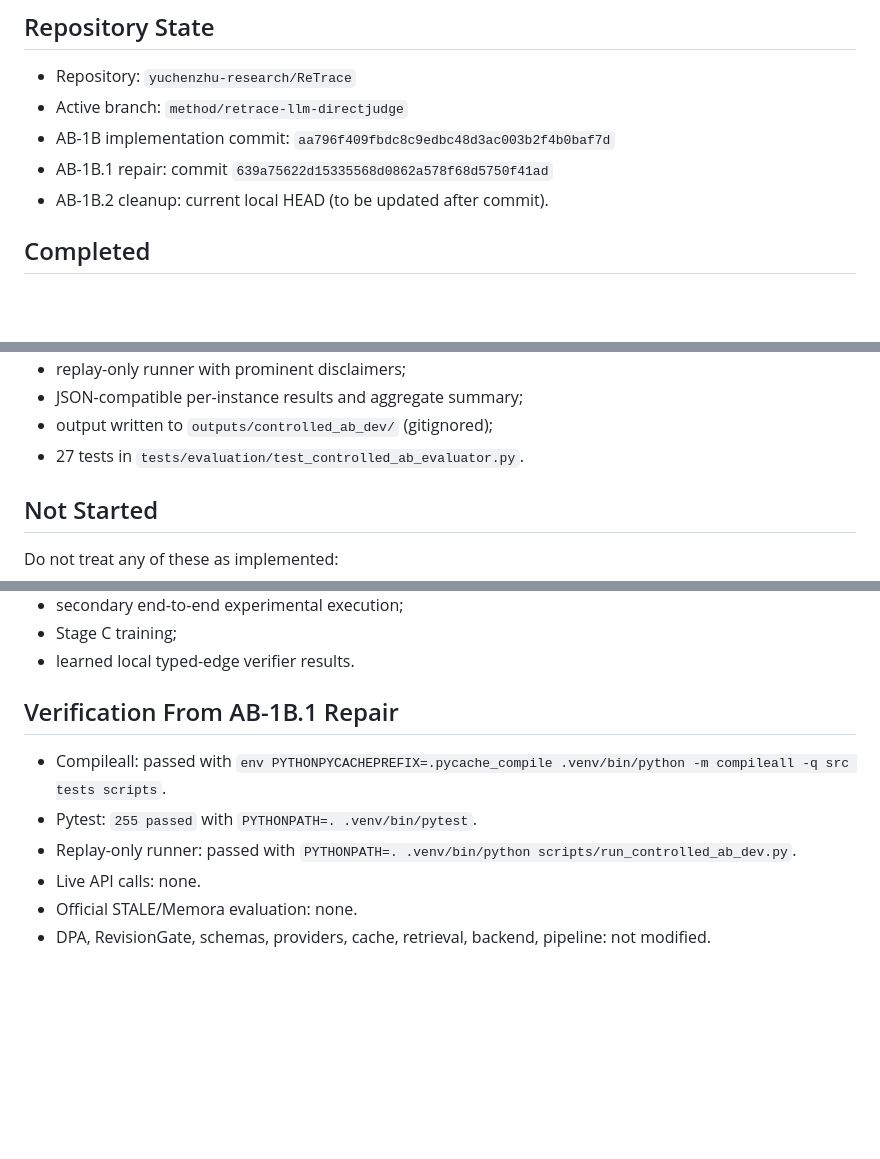
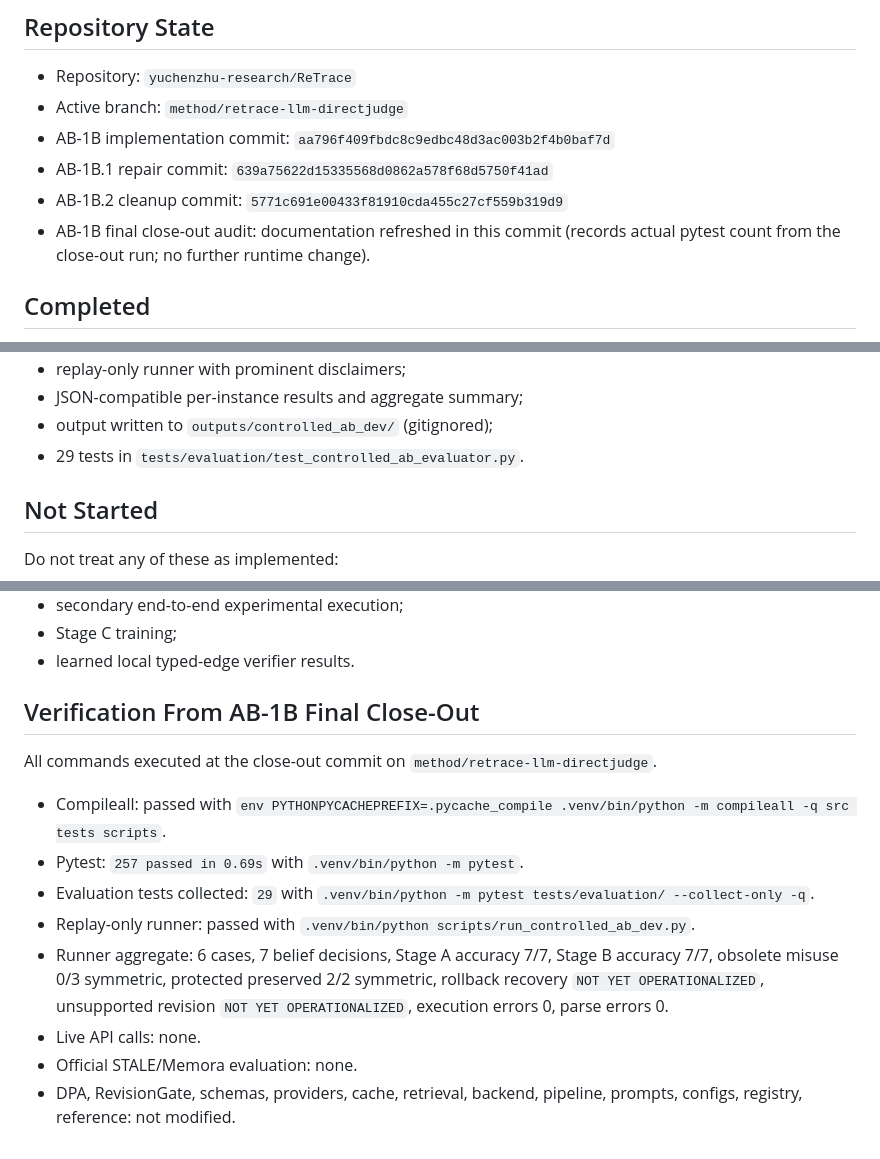
Before and after one commit to yuchenzhu-research/MemPatch, a Markdown page: docs/implementation_status.md, 3 parts joined by grey strips. Drawn GitHub-style; blank space fills up the shorter version.

Commit message:
Finalize Stage AB-1B audit closure

```diff
--- a/docs/implementation_status.md
+++ b/docs/implementation_status.md
@@ -11,8 +11,13 @@ storytelling document.
 - Active branch: `method/retrace-llm-directjudge`
 - AB-1B implementation commit:
   `aa796f409fbdc8c9edbc48d3ac003b2f4b0baf7d`
-- AB-1B.1 repair: commit `639a75622d15335568d0862a578f68d5750f41ad`
-- AB-1B.2 cleanup: current local HEAD (to be updated after commit).
+- AB-1B.1 repair commit:
+  `639a75622d15335568d0862a578f68d5750f41ad`
+- AB-1B.2 cleanup commit:
+  `5771c691e00433f81910cda455c27cf559b319d9`
+- AB-1B final close-out audit: documentation refreshed in this commit
+  (records actual pytest count from the close-out run; no further runtime
+  change).
 
 ## Completed
 
@@ -49,7 +54,7 @@ AB-1B repaired behavior includes:
 - replay-only runner with prominent disclaimers;
 - JSON-compatible per-instance results and aggregate summary;
 - output written to `outputs/controlled_ab_dev/` (gitignored);
-- 27 tests in `tests/evaluation/test_controlled_ab_evaluator.py`.
+- 29 tests in `tests/evaluation/test_controlled_ab_evaluator.py`.
 
 ## Not Started
 
@@ -63,14 +68,24 @@ Do not treat any of these as implemented:
 - Stage C training;
 - learned local typed-edge verifier results.
 
-## Verification From AB-1B.1 Repair
+## Verification From AB-1B Final Close-Out
+
+All commands executed at the close-out commit on
+`method/retrace-llm-directjudge`.
 
 - Compileall: passed with
   `env PYTHONPYCACHEPREFIX=.pycache_compile .venv/bin/python -m compileall -q src tests scripts`.
-- Pytest: `255 passed` with `PYTHONPATH=. .venv/bin/pytest`.
+- Pytest: `257 passed in 0.69s` with `.venv/bin/python -m pytest`.
+- Evaluation tests collected: `29` with
+  `.venv/bin/python -m pytest tests/evaluation/ --collect-only -q`.
 - Replay-only runner: passed with
-  `PYTHONPATH=. .venv/bin/python scripts/run_controlled_ab_dev.py`.
+  `.venv/bin/python scripts/run_controlled_ab_dev.py`.
+- Runner aggregate: 6 cases, 7 belief decisions, Stage A accuracy 7/7,
+  Stage B accuracy 7/7, obsolete misuse 0/3 symmetric, protected preserved
+  2/2 symmetric, rollback recovery `NOT YET OPERATIONALIZED`,
+  unsupported revision `NOT YET OPERATIONALIZED`, execution errors 0,
+  parse errors 0.
 - Live API calls: none.
 - Official STALE/Memora evaluation: none.
-- DPA, RevisionGate, schemas, providers, cache, retrieval, backend, pipeline:
-  not modified.
+- DPA, RevisionGate, schemas, providers, cache, retrieval, backend, pipeline,
+  prompts, configs, registry, reference: not modified.
```
Also changed, not shown: docs/stage_ab_protocol.md (+1 -1 lines).
